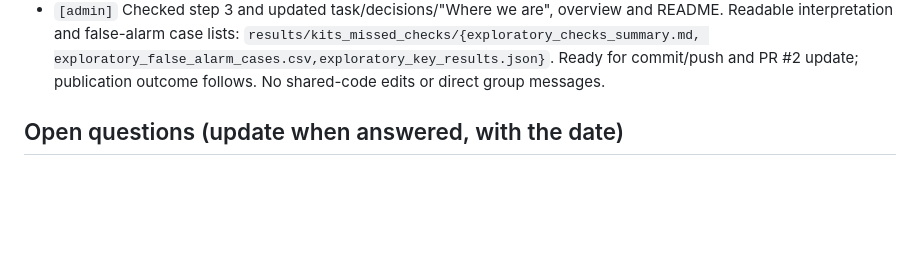
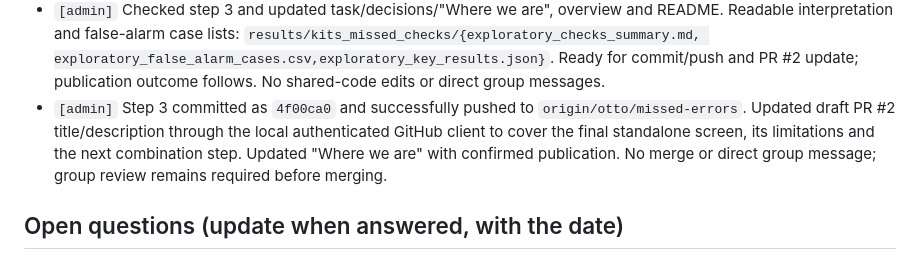
Before and after one commit to Ottohesten/02830-medical-segmentation, a Markdown page: PROJECT_LOG.md, the part around the change. Rendered like a GitHub page; blank space fills up the shorter version.

Commit message:
Record standalone check results publication

```diff
--- a/PROJECT_LOG.md
+++ b/PROJECT_LOG.md
@@ -1018,6 +1018,10 @@ separately, and a score chosen here must later be tested once on the G3 pool bef
   interpretation and false-alarm case lists: `results/kits_missed_checks/{exploratory_checks_summary.md,
   exploratory_false_alarm_cases.csv,exploratory_key_results.json}`. Ready for commit/push and PR #2 update;
   publication outcome follows. No shared-code edits or direct group messages.
+- `[admin]` Step 3 committed as `4f00ca0` and successfully pushed to `origin/otto/missed-errors`.
+  Updated draft PR #2 title/description through the local authenticated GitHub client to cover the final
+  standalone screen, its limitations and the next combination step. Updated "Where we are" with confirmed
+  publication. No merge or direct group message; group review remains required before merging.
 
 ## Open questions (update when answered, with the date)
 
```
Also changed, not shown: docs/tasks/g1_missed_errors.md (+2 -1 lines).
